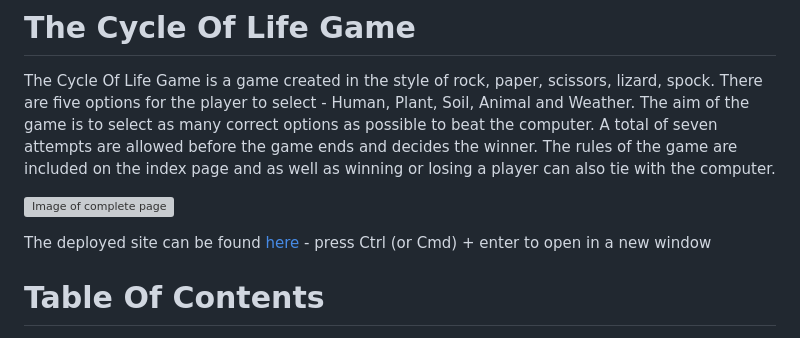
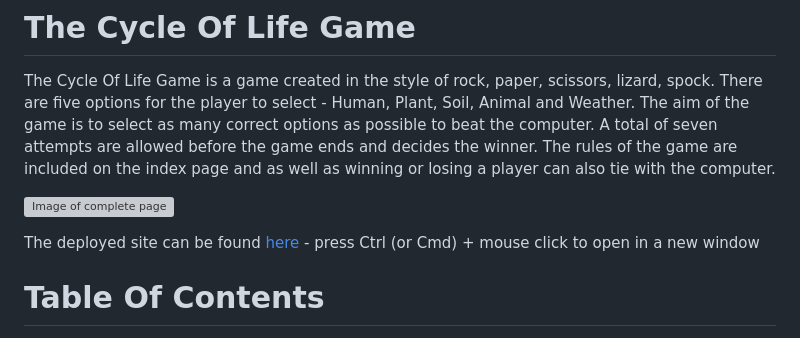
Before and after one commit to todiane/cycle-of-life-p2, a Markdown page: README.md, the part around one of its changes. GitHub-like rendering; grey boxes are pictures that could not be loaded.

Commit message:
Final README edit

```diff
--- a/README.md
+++ b/README.md
@@ -4,7 +4,7 @@ The Cycle Of Life Game is a game created in the style of rock, paper, scissors,
 
 ![Image of complete page](assets/images/cyclelife-rm-header.webp/)
 
-The deployed site can be found [here](https://todiane.github.io/cycle-of-life-p2/) - press Ctrl (or Cmd) + enter to open in a new window
+The deployed site can be found [here](https://todiane.github.io/cycle-of-life-p2/) - press Ctrl (or Cmd) + mouse click to open in a new window
 
 # Table Of Contents
 
```
Also changed, not shown: other parts of README.md (+0 -4 lines).
